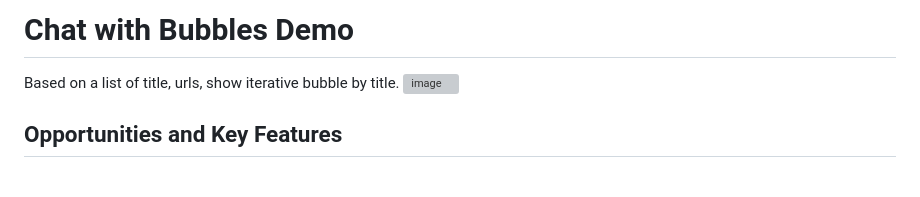
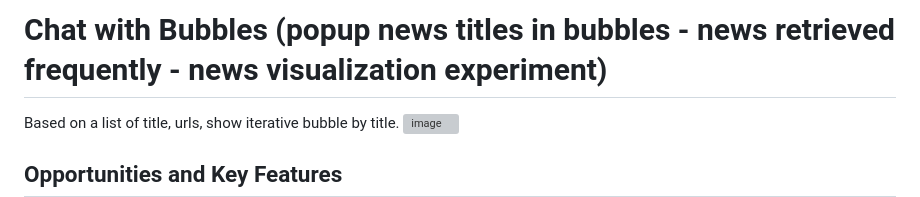
Before and after one commit to dbarenas/bubble-chatter, a Markdown page: README.md, the part around the change. GitHub-like rendering; blank space fills up the shorter version; grey boxes are pictures that could not be loaded.

```diff
--- a/README.md
+++ b/README.md
@@ -1,4 +1,4 @@
-# Chat with Bubbles Demo
+# Chat with Bubbles (popup news titles in bubbles - news retrieved frequently  - news visualization experiment)
 
 Based on a list of title,  urls, show iterative bubble by title.
 ![image](https://github.com/user-attachments/assets/d0ce535f-f194-4bb2-8fb1-b4d5fe51a5c9)
```
